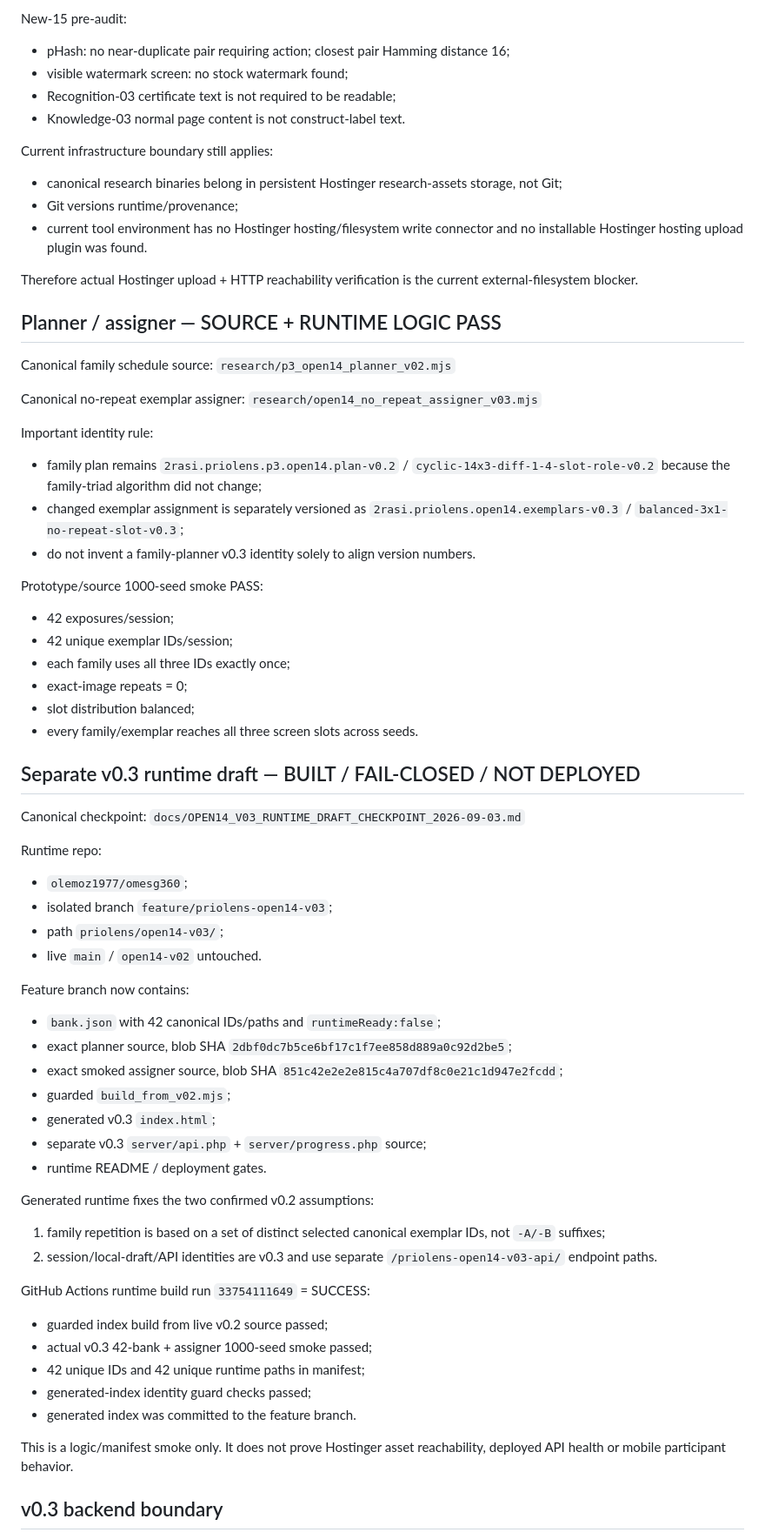
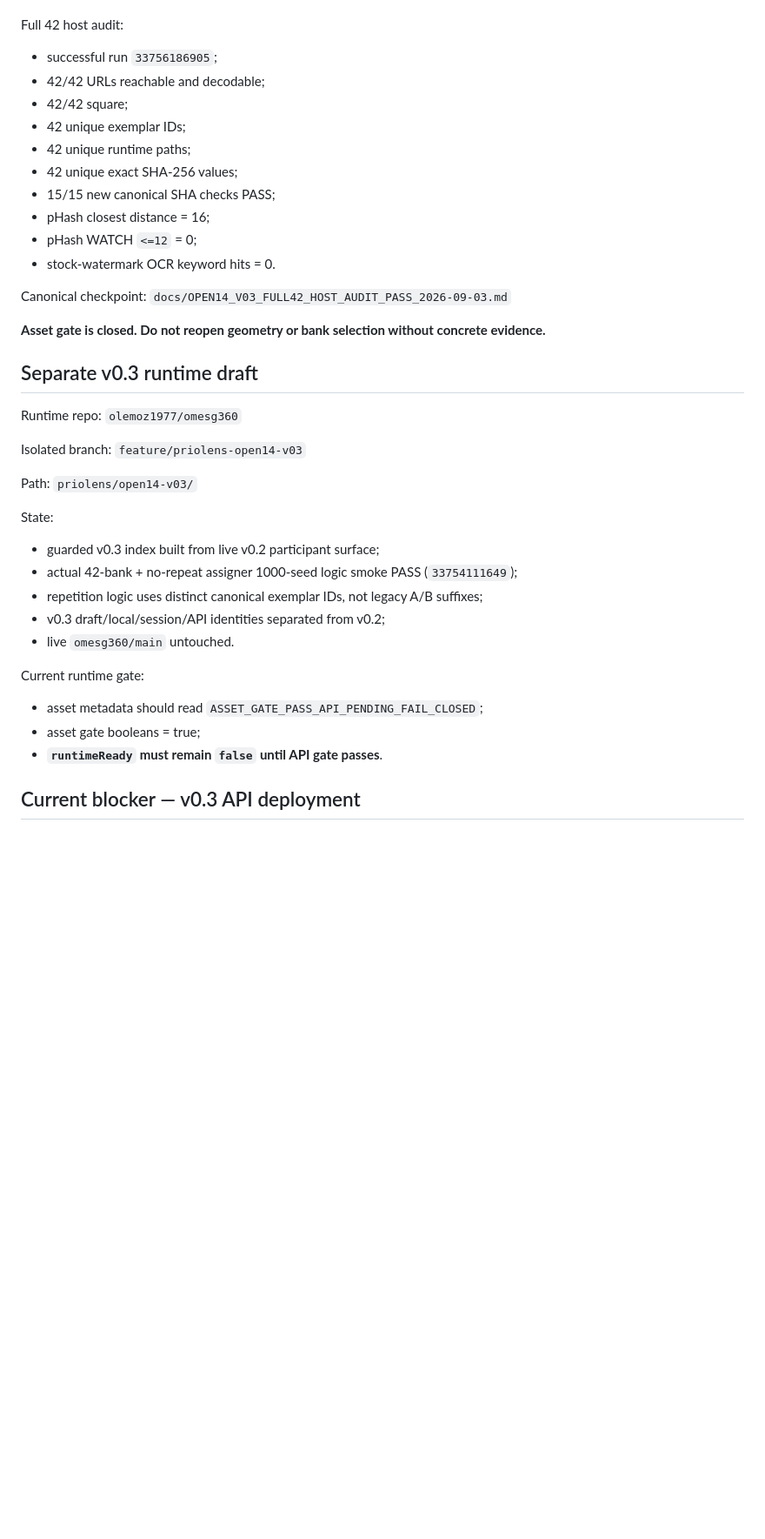
Before and after one commit to olemoz1977/2rasi-web, a Markdown page: tools/priolens/RESUME_HERE.md, the part around one of its changes. Shown at 87% size. GitHub-like rendering; blank space fills up the shorter version.

Commit message:
PrioLens v0.3: advance resume to full42 asset gate pass

```diff
--- a/tools/priolens/RESUME_HERE.md
+++ b/tools/priolens/RESUME_HERE.md
@@ -152,70 +91,43 @@ Prepared package:
 
-New-15 pre-audit:
-- pHash: no near-duplicate pair requiring action; closest pair Hamming distance 16;
-- visible watermark screen: no stock watermark found;
-- Recognition-03 certificate text is not required to be readable;
-- Knowledge-03 normal page content is not construct-label text.
-
-Current infrastructure boundary still applies:
-- canonical research binaries belong in persistent Hostinger research-assets storage, not Git;
-- Git versions runtime/provenance;
-- current tool environment has no Hostinger hosting/filesystem write connector and no installable Hostinger hosting upload plugin was found.
-
-Therefore actual Hostinger upload + HTTP reachability verification is the current external-filesystem blocker.
-
-## Planner / assigner — SOURCE + RUNTIME LOGIC PASS
-
-Canonical family schedule source:
-`research/p3_open14_planner_v02.mjs`
-
-Canonical no-repeat exemplar assigner:
-`research/open14_no_repeat_assigner_v03.mjs`
-
-Important identity rule:
-- family plan remains `2rasi.priolens.p3.open14.plan-v0.2` / `cyclic-14x3-diff-1-4-slot-role-v0.2` because the family-triad algorithm did not change;
-- changed exemplar assignment is separately versioned as `2rasi.priolens.open14.exemplars-v0.3` / `balanced-3x1-no-repeat-slot-v0.3`;
-- do not invent a family-planner v0.3 identity solely to align version numbers.
-
-Prototype/source 1000-seed smoke PASS:
-- 42 exposures/session;
-- 42 unique exemplar IDs/session;
-- each family uses all three IDs exactly once;
-- exact-image repeats = 0;
-- slot distribution balanced;
-- every family/exemplar reaches all three screen slots across seeds.
-
-## Separate v0.3 runtime draft — BUILT / FAIL-CLOSED / NOT DEPLOYED
+Full 42 host audit:
+- successful run `33756186905`;
+- 42/42 URLs reachable and decodable;
+- 42/42 square;
+- 42 unique exemplar IDs;
+- 42 unique runtime paths;
+- 42 unique exact SHA-256 values;
+- 15/15 new canonical SHA checks PASS;
+- pHash closest distance = 16;
+- pHash WATCH `<=12` = 0;
+- stock-watermark OCR keyword hits = 0.
 
 Canonical checkpoint:
-`docs/OPEN14_V03_RUNTIME_DRAFT_CHECKPOINT_2026-09-03.md`
+`docs/OPEN14_V03_FULL42_HOST_AUDIT_PASS_2026-09-03.md`
+
+**Asset gate is closed. Do not reopen geometry or bank selection without concrete evidence.**
+
+## Separate v0.3 runtime draft
 
 Runtime repo:
-- `olemoz1977/omesg360`;
-- isolated branch `feature/priolens-open14-v03`;
-- path `priolens/open14-v03/`;
-- live `main` / `open14-v02` untouched.
+`olemoz1977/omesg360`
 
-Feature branch now contains:
-- `bank.json` with 42 canonical IDs/paths and `runtimeReady:false`;
-- exact planner source, blob SHA `2dbf0dc7b5ce6bf17c1f7ee858d889a0c92d2be5`;
-- exact smoked assigner source, blob SHA `851c42e2e2e815c4a707df8c0e21c1d947e2fcdd`;
-- guarded `build_from_v02.mjs`;
-- generated v0.3 `index.html`;
-- separate v0.3 `server/api.php` + `server/progress.php` source;
-- runtime README / deployment gates.
+Isolated branch:
+`feature/priolens-open14-v03`
 
-Generated runtime fixes the two confirmed v0.2 assumptions:
-1. family repetition is based on a set of distinct selected canonical exemplar IDs, not `-A/-B` suffixes;
-2. session/local-draft/API identities are v0.3 and use separate `/priolens-open14-v03-api/` endpoint paths.
+Path:
+`priolens/open14-v03/`
 
-GitHub Actions runtime build run `33754111649` = SUCCESS:
-- guarded index build from live v0.2 source passed;
-- actual v0.3 42-bank + assigner 1000-seed smoke passed;
-- 42 unique IDs and 42 unique runtime paths in manifest;
-- generated-index identity guard checks passed;
-- generated index was committed to the feature branch.
+State:
+- guarded v0.3 index built from live v0.2 participant surface;
+- actual 42-bank + no-repeat assigner 1000-seed logic smoke PASS (`33754111649`);
+- repetition logic uses distinct canonical exemplar IDs, not legacy A/B suffixes;
+- v0.3 draft/local/session/API identities separated from v0.2;
+- live `omesg360/main` untouched.
 
-This is a logic/manifest smoke only. It does not prove Hostinger asset reachability, deployed API health or mobile participant behavior.
+Current runtime gate:
+- asset metadata should read `ASSET_GATE_PASS_API_PENDING_FAIL_CLOSED`;
+- asset gate booleans = true;
+- **`runtimeReady` must remain `false` until API gate passes**.
 
-## v0.3 backend boundary
+## Current blocker — v0.3 API deployment
 
```
Also changed, not shown: other parts of tools/priolens/RESUME_HERE.md (+83 -159 lines).
